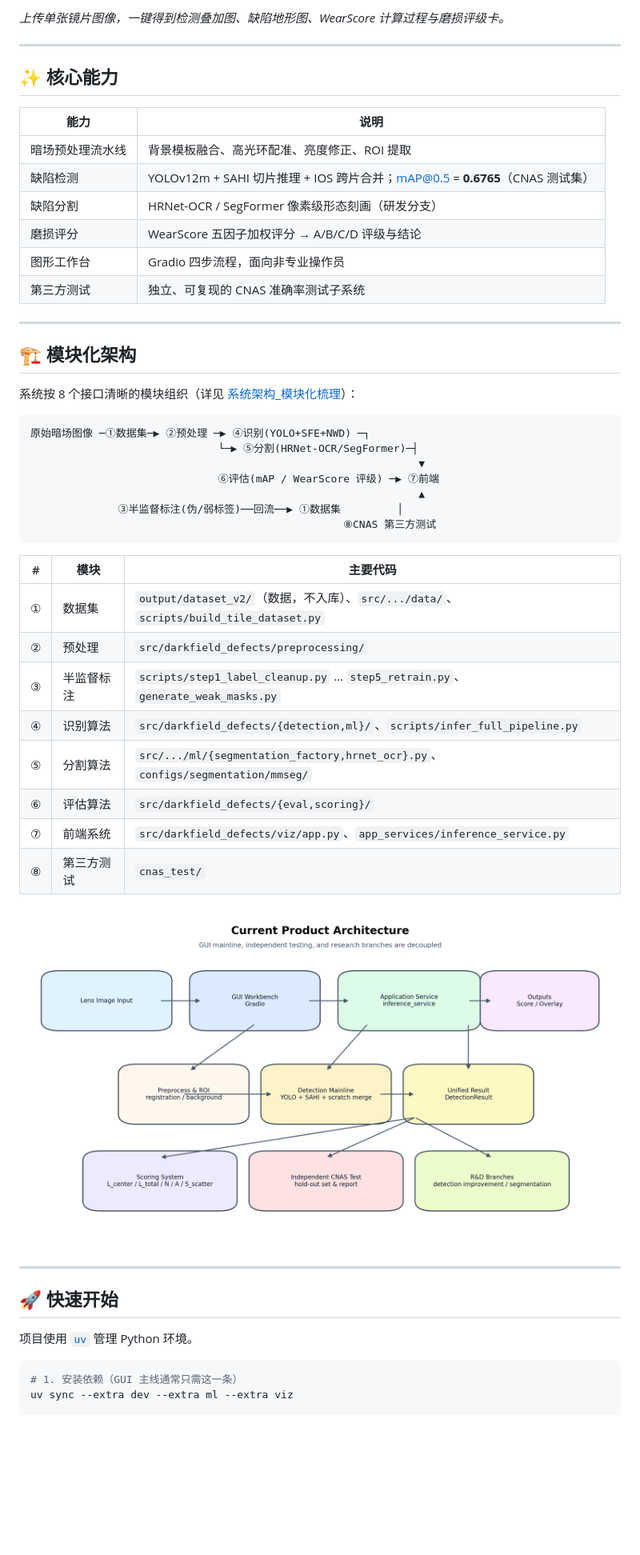
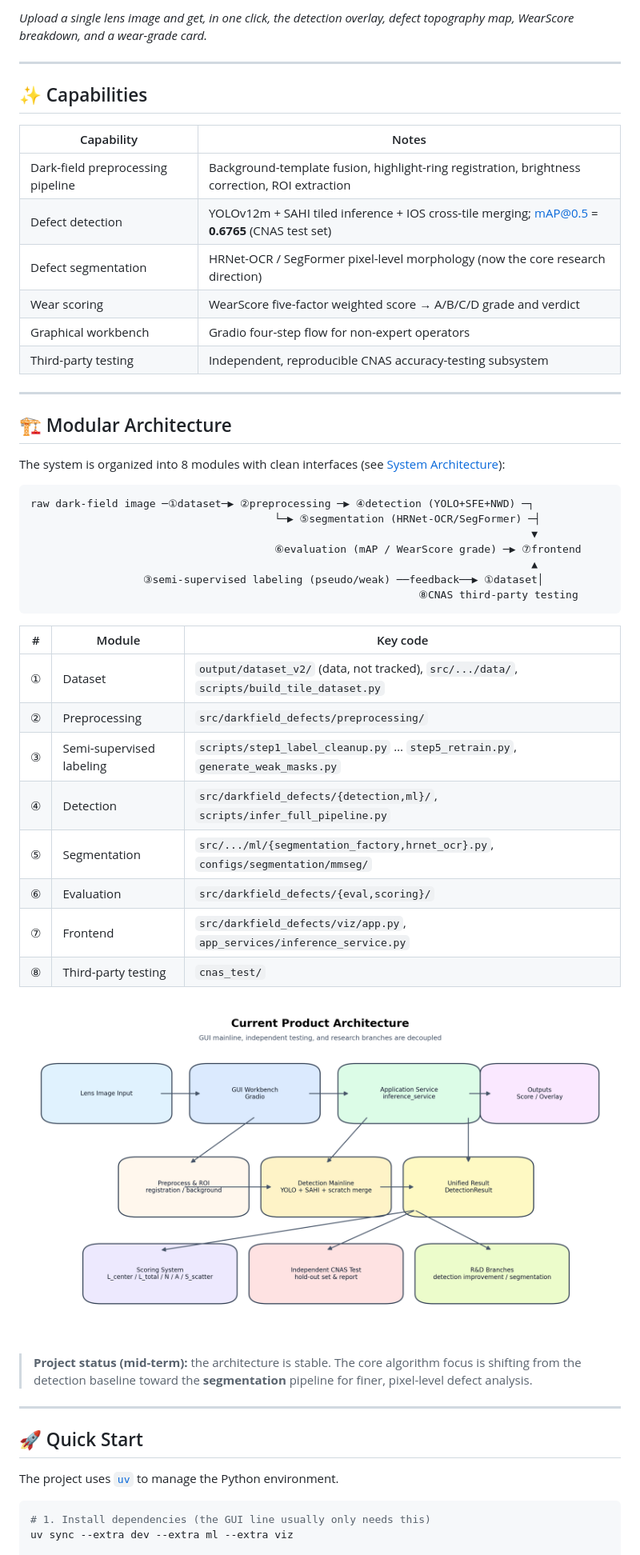
Before and after one commit to BMProjects/Microlens_DF, a Markdown page: README.md, the part around one of its changes. Shown at 80% size. Drawn GitHub-style; blank space fills up the shorter version.

````diff
--- a/README.md
+++ b/README.md
@@ -13,55 +13,58 @@
 
-*上传单张镜片图像，一键得到检测叠加图、缺陷地形图、WearScore 计算过程与磨损评级卡。*
+*Upload a single lens image and get, in one click, the detection overlay, defect topography map, WearScore breakdown, and a wear-grade card.*
 
 ---
 
-## ✨ 核心能力
+## ✨ Capabilities
 
-| 能力 | 说明 |
+| Capability | Notes |
 |---|---|
-| 暗场预处理流水线 | 背景模板融合、高光环配准、亮度修正、ROI 提取 |
-| 缺陷检测 | YOLOv12m + SAHI 切片推理 + IOS 跨片合并；mAP@0.5 = **0.6765**（CNAS 测试集） |
-| 缺陷分割 | HRNet-OCR / SegFormer 像素级形态刻画（研发分支） |
-| 磨损评分 | WearScore 五因子加权评分 → A/B/C/D 评级与结论 |
-| 图形工作台 | Gradio 四步流程，面向非专业操作员 |
-| 第三方测试 | 独立、可复现的 CNAS 准确率测试子系统 |
+| Dark-field preprocessing pipeline | Background-template fusion, highlight-ring registration, brightness correction, ROI extraction |
+| Defect detection | YOLOv12m + SAHI tiled inference + IOS cross-tile merging; mAP@0.5 = **0.6765** (CNAS test set) |
+| Defect segmentation | HRNet-OCR / SegFormer pixel-level morphology (now the core research direction) |
+| Wear scoring | WearScore five-factor weighted score → A/B/C/D grade and verdict |
+| Graphical workbench | Gradio four-step flow for non-expert operators |
+| Third-party testing | Independent, reproducible CNAS accuracy-testing subsystem |
 
 ---
 
-## 🏗️ 模块化架构
+## 🏗️ Modular Architecture
 
-系统按 8 个接口清晰的模块组织（详见 [系统架构_模块化梳理](doc/系统架构_模块化梳理_20260531.md)）：
+The system is organized into 8 modules with clean interfaces (see [System Architecture](doc/系统架构_模块化梳理_20260531.md)):
 
 ```text
-原始暗场图像 ─①数据集─▶ ②预处理 ─▶ ④识别(YOLO+SFE+NWD) ─┐
-                              └─▶ ⑤分割(HRNet-OCR/SegFormer)─┤
-                                                              ▼
-                              ⑥评估(mAP / WearScore 评级) ─▶ ⑦前端
-                                                              ▲
-              ③半监督标注(伪/弱标签)──回流──▶ ①数据集         │
-                                                  ⑧CNAS 第三方测试
+raw dark-field image ─①dataset─▶ ②preprocessing ─▶ ④detection (YOLO+SFE+NWD) ─┐
+                                       └─▶ ⑤segmentation (HRNet-OCR/SegFormer) ─┤
+                                                                                ▼
+                                       ⑥evaluation (mAP / WearScore grade) ─▶ ⑦frontend
+                                                                                ▲
+                  ③semi-supervised labeling (pseudo/weak) ──feedback──▶ ①dataset│
+                                                              ⑧CNAS third-party testing
 ```
 
-| # | 模块 | 主要代码 |
+| # | Module | Key code |
 |---|---|---|
-| ① | 数据集 | `output/dataset_v2/`（数据，不入库）、`src/.../data/`、`scripts/build_tile_dataset.py` |
-| ② | 预处理 | `src/darkfield_defects/preprocessing/` |
-| ③ | 半监督标注 | `scripts/step1_label_cleanup.py` … `step5_retrain.py`、`generate_weak_masks.py` |
-| ④ | 识别算法 | `src/darkfield_defects/{detection,ml}/`、`scripts/infer_full_pipeline.py` |
-| ⑤ | 分割算法 | `src/.../ml/{segmentation_factory,hrnet_ocr}.py`、`configs/segmentation/mmseg/` |
-| ⑥ | 评估算法 | `src/darkfield_defects/{eval,scoring}/` |
-| ⑦ | 前端系统 | `src/darkfield_defects/viz/app.py`、`app_services/inference_service.py` |
-| ⑧ | 第三方测试 | `cnas_test/` |
+| ① | Dataset | `output/dataset_v2/` (data, not tracked), `src/.../data/`, `scripts/build_tile_dataset.py` |
+| ② | Preprocessing | `src/darkfield_defects/preprocessing/` |
+| ③ | Semi-supervised labeling | `scripts/step1_label_cleanup.py` … `step5_retrain.py`, `generate_weak_masks.py` |
+| ④ | Detection | `src/darkfield_defects/{detection,ml}/`, `scripts/infer_full_pipeline.py` |
+| ⑤ | Segmentation | `src/.../ml/{segmentation_factory,hrnet_ocr}.py`, `configs/segmentation/mmseg/` |
+| ⑥ | Evaluation | `src/darkfield_defects/{eval,scoring}/` |
+| ⑦ | Frontend | `src/darkfield_defects/viz/app.py`, `app_services/inference_service.py` |
+| ⑧ | Third-party testing | `cnas_test/` |
 
-![系统总架构](doc/assets/generated/project_system_architecture.png)
+![System architecture](doc/assets/generated/project_system_architecture.png)
+
+> **Project status (mid-term):** the architecture is stable. The core algorithm focus is shifting from
+> the detection baseline toward the **segmentation** pipeline for finer, pixel-level defect analysis.
 
 ---
 
-## 🚀 快速开始
+## 🚀 Quick Start
 
-项目使用 [`uv`](https://github.com/astral-sh/uv) 管理 Python 环境。
+The project uses [`uv`](https://github.com/astral-sh/uv) to manage the Python environment.
 
 ```bash
-# 1. 安装依赖（GUI 主线通常只需这一条）
+# 1. Install dependencies (the GUI line usually only needs this)
 uv sync --extra dev --extra ml --extra viz
 
````
Also changed, not shown: other parts of README.md (+43 -41 lines).
